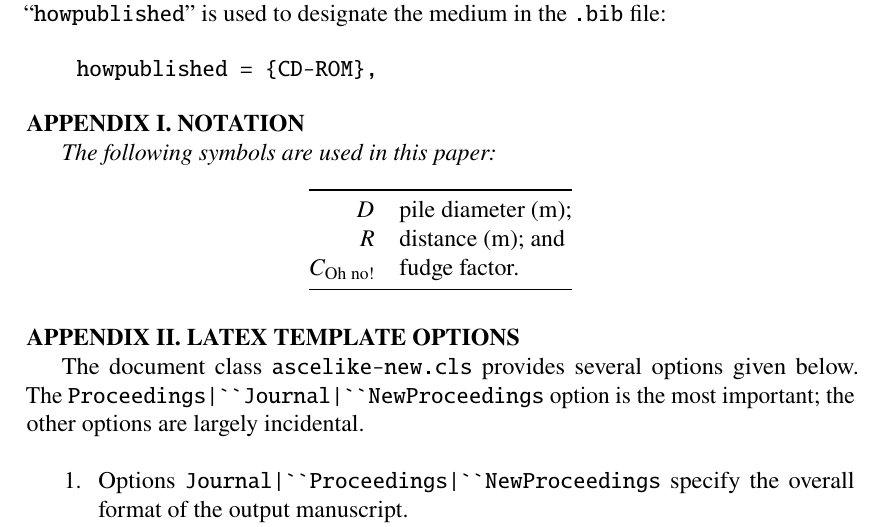
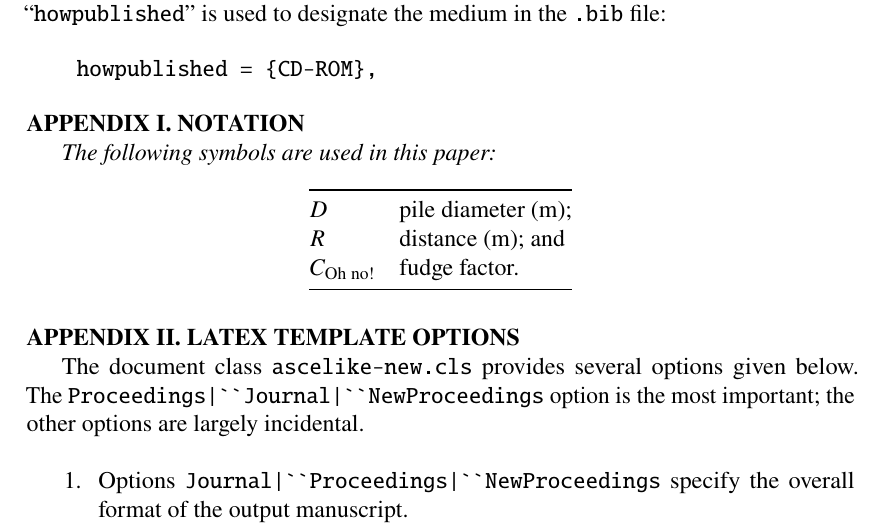
Before and after one commit to juliantao/asce-quarto, a Quarto document (example.qmd): part of page 9 of 12, cut so that both start at the same text. The pictures show the output file _output/example.pdf that the author committed with the source.

Commit message:
Use pipe table for Notation

```diff
--- a/example.qmd
+++ b/example.qmd
@@ -566,11 +566,11 @@ medium in the `.bib` file:
 
 *The following symbols are used in this paper:*
 
-  ------------------------ --------------------
-                       $D$ pile diameter (m);
-                       $R$ distance (m); and
-    $C_{\mathrm{Oh\;no!}}$ fudge factor.
-  ------------------------ --------------------
+|                          |                      |
+| ------------------------ | -------------------- |
+| $D$                      | pile diameter (m);   |
+| $R$                      | distance (m); and    |
+| $C_{\mathrm{Oh\;no!}}$   | fudge factor.        |
 
 # LaTeX Template Options {#sec-app-options}
 
```
Also changed, not shown: _output/example.pdf, _output/example_files/figure-pdf/fig-fill-between-output-1.pdf, example.tex.
